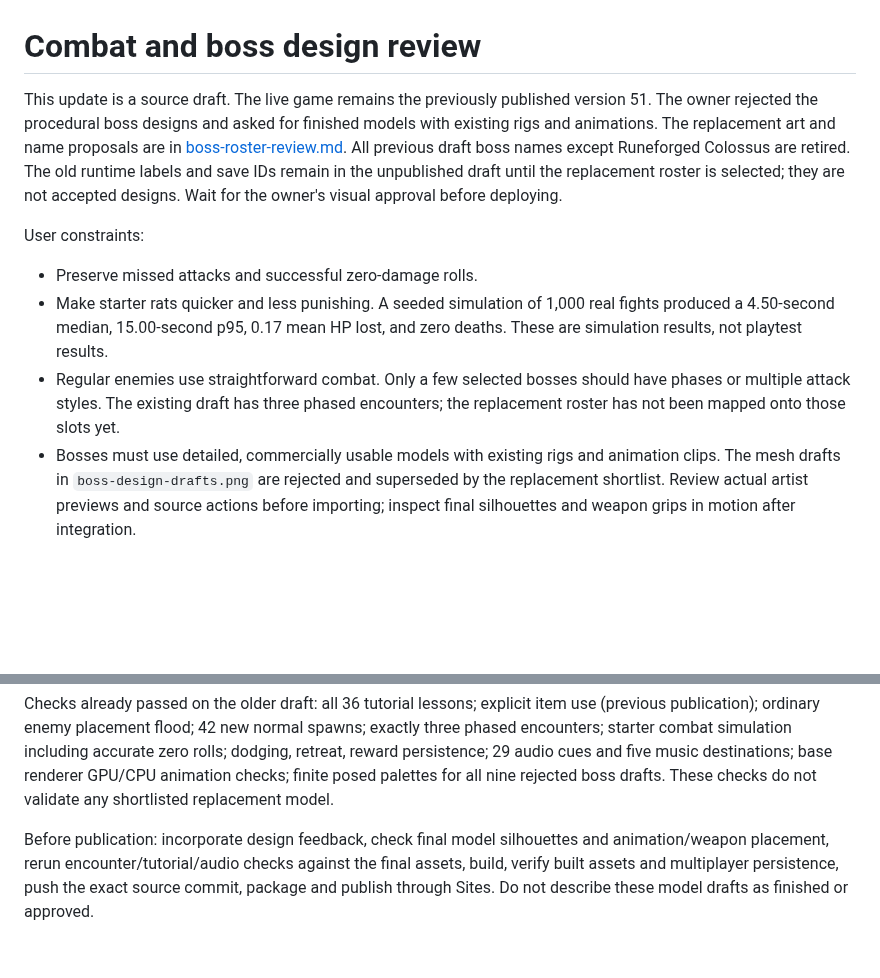
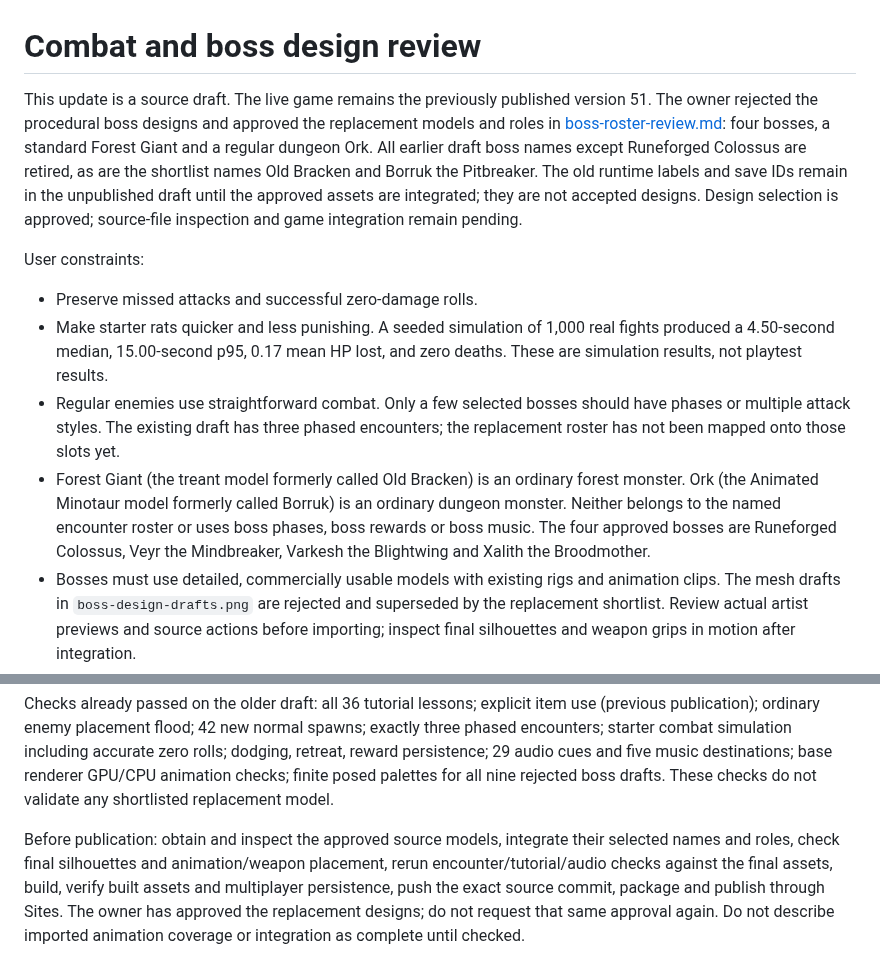
Before and after one commit to mxpsrs/emberfall-game, a Markdown page: docs/combat-update-review.md, 2 parts joined by grey strips. GitHub-like rendering; blank space fills up the shorter version.

```diff
--- a/docs/combat-update-review.md
+++ b/docs/combat-update-review.md
@@ -1,12 +1,13 @@
 # Combat and boss design review
 
-This update is a source draft. The live game remains the previously published version 51. The owner rejected the procedural boss designs and asked for finished models with existing rigs and animations. The replacement art and name proposals are in [boss-roster-review.md](boss-roster-review.md). All previous draft boss names except Runeforged Colossus are retired. The old runtime labels and save IDs remain in the unpublished draft until the replacement roster is selected; they are not accepted designs. Wait for the owner's visual approval before deploying.
+This update is a source draft. The live game remains the previously published version 51. The owner rejected the procedural boss designs and approved the replacement models and roles in [boss-roster-review.md](boss-roster-review.md): four bosses, a standard Forest Giant and a regular dungeon Ork. All earlier draft boss names except Runeforged Colossus are retired, as are the shortlist names Old Bracken and Borruk the Pitbreaker. The old runtime labels and save IDs remain in the unpublished draft until the approved assets are integrated; they are not accepted designs. Design selection is approved; source-file inspection and game integration remain pending.
 
 User constraints:
 
 - Preserve missed attacks and successful zero-damage rolls.
 - Make starter rats quicker and less punishing. A seeded simulation of 1,000 real fights produced a 4.50-second median, 15.00-second p95, 0.17 mean HP lost, and zero deaths. These are simulation results, not playtest results.
 - Regular enemies use straightforward combat. Only a few selected bosses should have phases or multiple attack styles. The existing draft has three phased encounters; the replacement roster has not been mapped onto those slots yet.
+- Forest Giant (the treant model formerly called Old Bracken) is an ordinary forest monster. Ork (the Animated Minotaur model formerly called Borruk) is an ordinary dungeon monster. Neither belongs to the named encounter roster or uses boss phases, boss rewards or boss music. The four approved bosses are Runeforged Colossus, Veyr the Mindbreaker, Varkesh the Blightwing and Xalith the Broodmother.
 - Bosses must use detailed, commercially usable models with existing rigs and animation clips. The mesh drafts in `boss-design-drafts.png` are rejected and superseded by the replacement shortlist. Review actual artist previews and source actions before importing; inspect final silhouettes and weapon grips in motion after integration.
 - Runeforged Colossus uses the owner's chosen Icebronze model if its files pass inspection. Its requested fight stays anchored, switches melee/ranged/magic, and has exactly two phases with a red, faster second phase. The current draft's three-phase encounter and combat pursuit do not yet satisfy that request.
 - The Tournament is for login and character creation. Medieval Opener is for tutorial and named boss/miniboss fights. Both uploaded MP3s have been integrated alongside existing commercial-use area tracks.
@@ -15,4 +16,4 @@ User constraints:
 
 Checks already passed on the older draft: all 36 tutorial lessons; explicit item use (previous publication); ordinary enemy placement flood; 42 new normal spawns; exactly three phased encounters; starter combat simulation including accurate zero rolls; dodging, retreat, reward persistence; 29 audio cues and five music destinations; base renderer GPU/CPU animation checks; finite posed palettes for all nine rejected boss drafts. These checks do not validate any shortlisted replacement model.
 
-Before publication: incorporate design feedback, check final model silhouettes and animation/weapon placement, rerun encounter/tutorial/audio checks against the final assets, build, verify built assets and multiplayer persistence, push the exact source commit, package and publish through Sites. Do not describe these model drafts as finished or approved.
+Before publication: obtain and inspect the approved source models, integrate their selected names and roles, check final silhouettes and animation/weapon placement, rerun encounter/tutorial/audio checks against the final assets, build, verify built assets and multiplayer persistence, push the exact source commit, package and publish through Sites. The owner has approved the replacement designs; do not request that same approval again. Do not describe imported animation coverage or integration as complete until checked.
```
Also changed, not shown: docs/boss-roster-review.md (+26 -17 lines), docs/boss-candidates/boss-shortlist.jpg, 2 other files.
